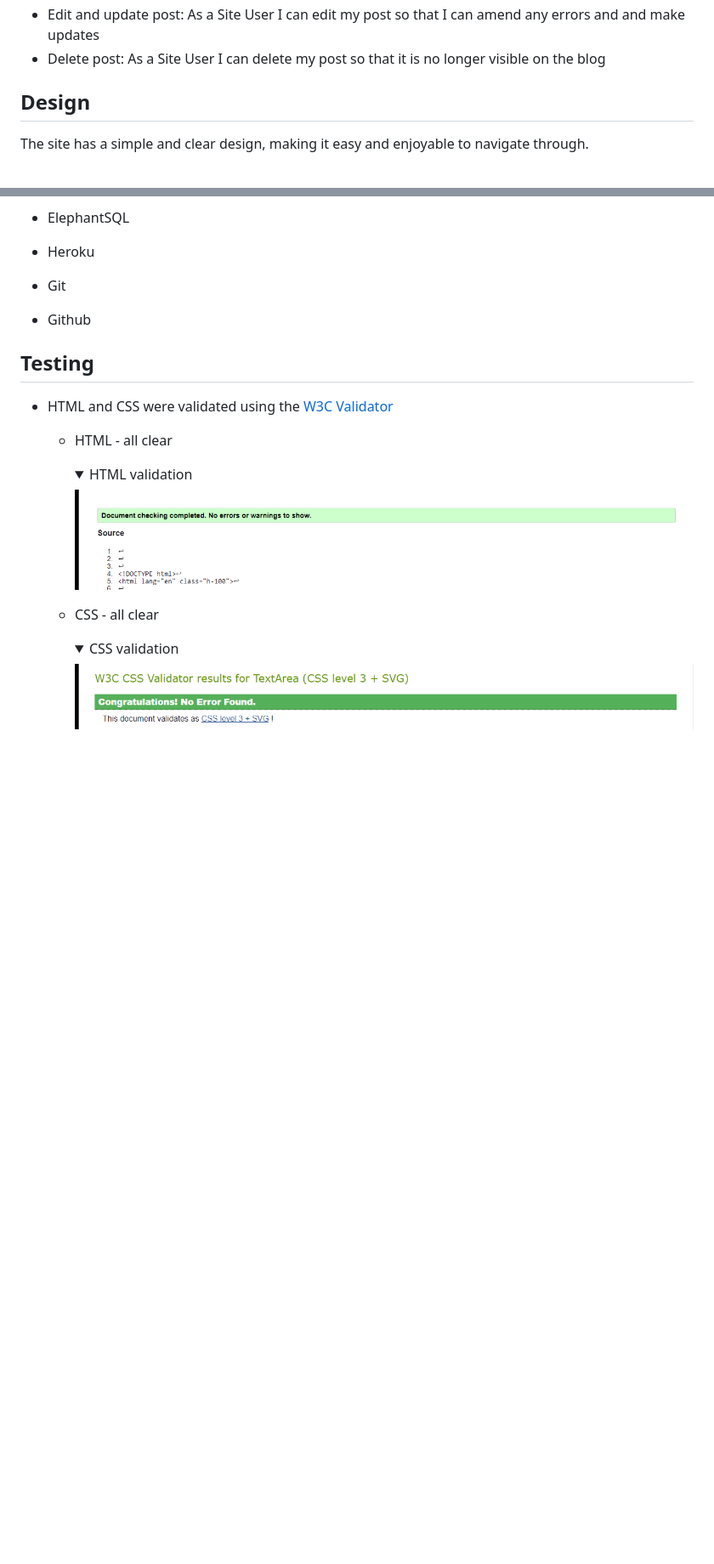
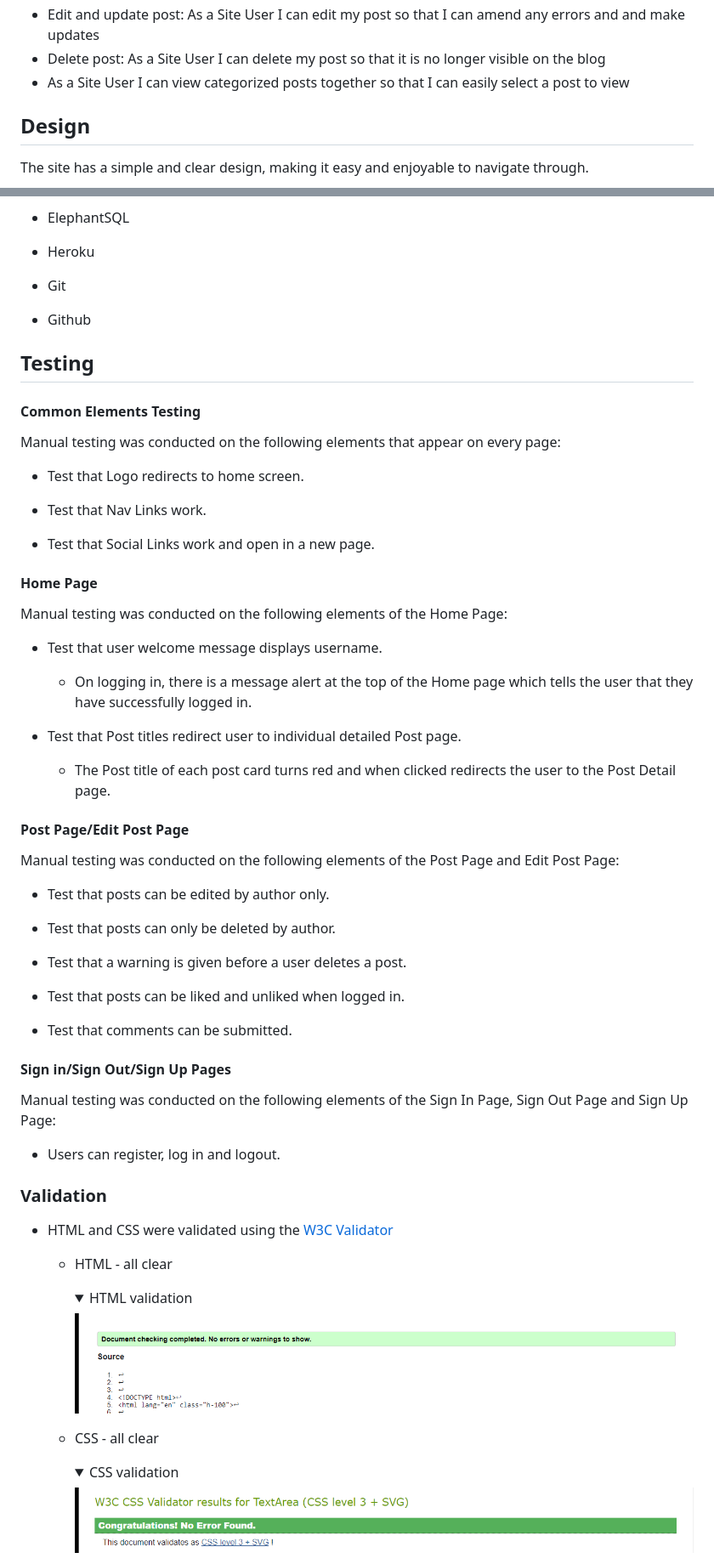
Before and after one commit to MichelleCorrigan/DjangoProject, a Markdown page: README.md, 2 parts joined by grey strips. Shown at 85% size. Rendered like a GitHub page; folded sections open; blank space fills up the shorter version.

Commit message:
Finish testing write up in README

```diff
--- a/README.md
+++ b/README.md
@@ -45,6 +45,7 @@ This project is a blog site dedicated to Christmas recipes and craft ideas. Regi
 - Add post: As a Site User I can create a new post so that I can add to the blog content
 - Edit and update post: As a Site User I can edit my post so that I can amend any errors and and make updates
 - Delete post: As a Site User I can delete my post so that it is no longer visible on the blog
+- As a Site User I can view categorized posts together so that I can easily select a post to view
 
 ## Design
 The site has a simple and clear design, making it easy and enjoyable to navigate through.
@@ -119,6 +120,47 @@ The main font family used is Roboto, with Lato used for the brand logo and Sans
 - Github
 
 ## Testing
+
+#### Common Elements Testing
+Manual testing was conducted on the following elements that appear on every page:
+
+- Test that Logo redirects to home screen.
+
+- Test that Nav Links work.
+
+- Test that Social Links work and open in a new page.
+
+#### Home Page
+Manual testing was conducted on the following elements of the Home Page:
+
+- Test that user welcome message displays username.
+
+  - On logging in, there is a message alert at the top of the Home page which tells the user that they have successfully logged in.
+
+- Test that Post titles redirect user to individual detailed Post page.
+
+  - The Post title of each post card turns red and when clicked redirects the user to the Post Detail page.
+
+#### Post Page/Edit Post Page
+Manual testing was conducted on the following elements of the Post Page and Edit Post Page:
+
+- Test that posts can be edited by author only.
+
+- Test that posts can only be deleted by author.
+
+- Test that a warning is given before a user deletes a post.
+
+- Test that posts can be liked and unliked when logged in.
+
+- Test that comments can be submitted.
+
+#### Sign in/Sign Out/Sign Up Pages
+Manual testing was conducted on the following elements of the Sign In Page, Sign Out Page and Sign Up Page:
+
+- Users can register, log in and logout.
+
+
+### Validation
 - HTML and CSS were validated using the [W3C Validator](https://validator.w3.org/)
   - HTML - all clear
 
```
Also changed, not shown: other parts of README.md (+11 -0 lines).
